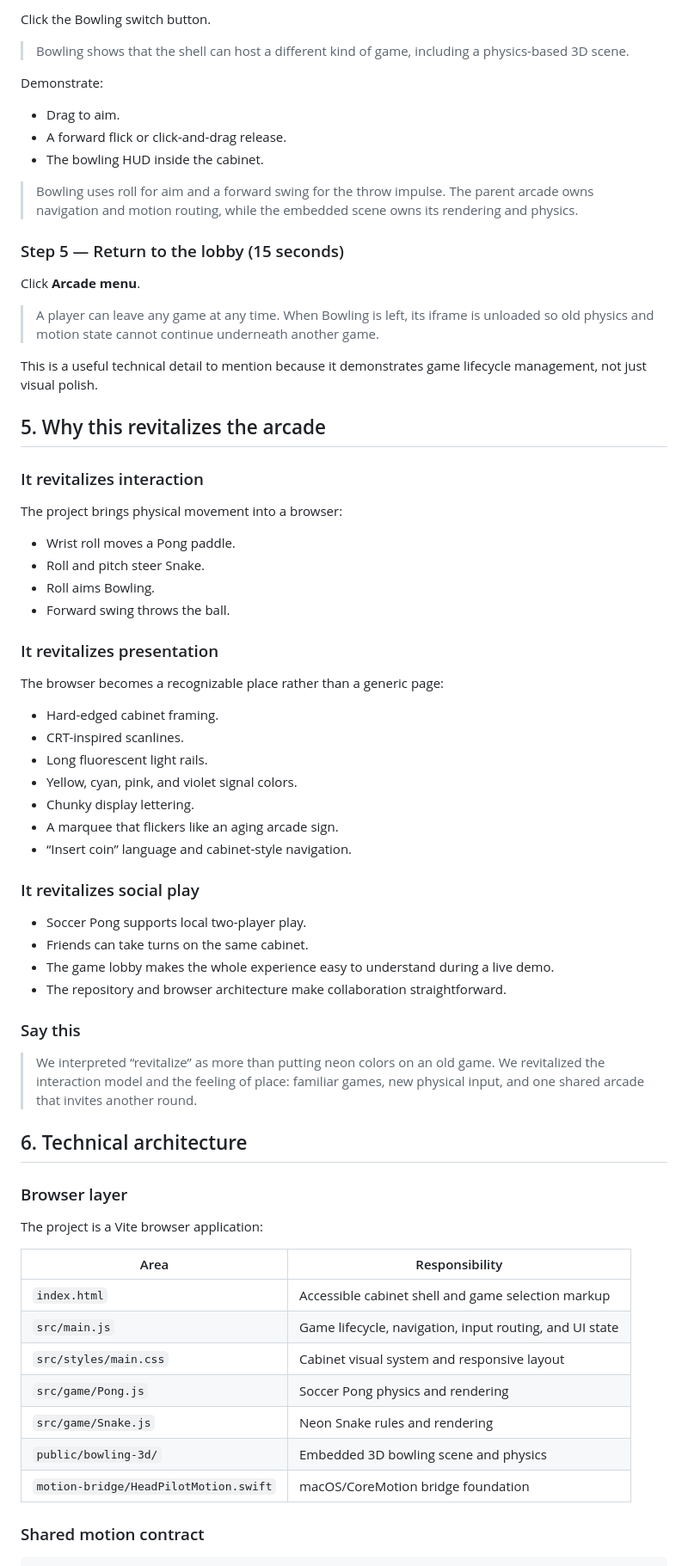
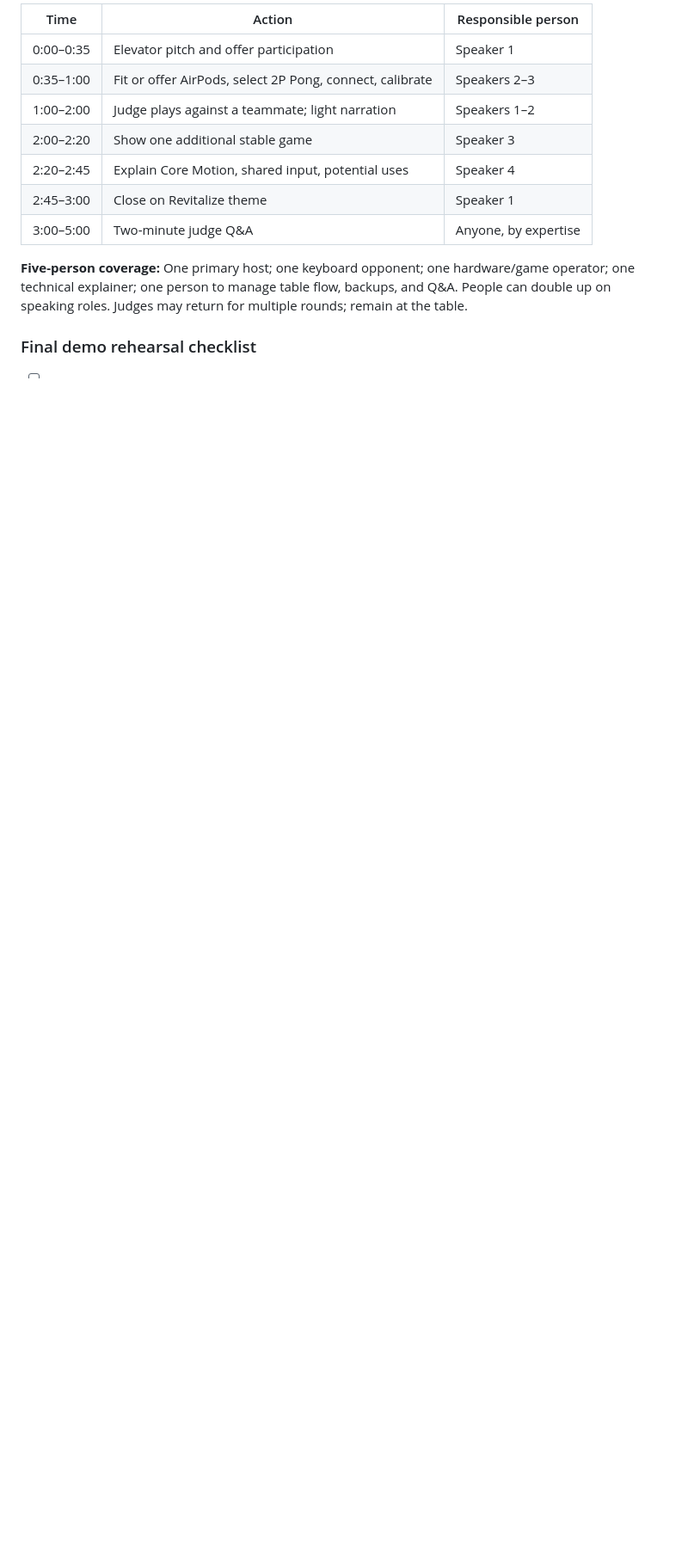
Before and after one commit to aj0khi/aircade-mru-hacks, a Markdown page: PITCH-DECK.md, the part around one of its changes. Shown at 86% size. Drawn GitHub-style; blank space fills up the shorter version.

Commit message:
docs: finalize live judging pitch and demo

```diff
--- a/PITCH-DECK.md
+++ b/PITCH-DECK.md
@@ -116,80 +117,15 @@ Explain the motion mapping:
 
-Click the Bowling switch button.
+| Time | Action | Responsible person |
+| --- | --- | --- |
+| 0:00–0:35 | Elevator pitch and offer participation | Speaker 1 |
+| 0:35–1:00 | Fit or offer AirPods, select 2P Pong, connect, calibrate | Speakers 2–3 |
+| 1:00–2:00 | Judge plays against a teammate; light narration | Speakers 1–2 |
+| 2:00–2:20 | Show one additional stable game | Speaker 3 |
+| 2:20–2:45 | Explain Core Motion, shared input, potential uses | Speaker 4 |
+| 2:45–3:00 | Close on Revitalize theme | Speaker 1 |
+| 3:00–5:00 | Two-minute judge Q&A | Anyone, by expertise |
 
-> Bowling shows that the shell can host a different kind of game, including a
-> physics-based 3D scene.
+**Five-person coverage:** One primary host; one keyboard opponent; one hardware/game operator; one technical explainer; one person to manage table flow, backups, and Q&A. People can double up on speaking roles. Judges may return for multiple rounds; remain at the table.
 
-Demonstrate:
+### Final demo rehearsal checklist
 
-- Drag to aim.
-- A forward flick or click-and-drag release.
-- The bowling HUD inside the cabinet.
-
-> Bowling uses roll for aim and a forward swing for the throw impulse. The parent
-> arcade owns navigation and motion routing, while the embedded scene owns its
-> rendering and physics.
-
-### Step 5 — Return to the lobby (15 seconds)
-
-Click **Arcade menu**.
-
-> A player can leave any game at any time. When Bowling is left, its iframe is
-> unloaded so old physics and motion state cannot continue underneath another game.
-
-This is a useful technical detail to mention because it demonstrates game lifecycle
-management, not just visual polish.
-
-## 5. Why this revitalizes the arcade
-
-### It revitalizes interaction
-
-The project brings physical movement into a browser:
-
-- Wrist roll moves a Pong paddle.
-- Roll and pitch steer Snake.
-- Roll aims Bowling.
-- Forward swing throws the ball.
-
-### It revitalizes presentation
-
-The browser becomes a recognizable place rather than a generic page:
-
-- Hard-edged cabinet framing.
-- CRT-inspired scanlines.
-- Long fluorescent light rails.
-- Yellow, cyan, pink, and violet signal colors.
-- Chunky display lettering.
-- A marquee that flickers like an aging arcade sign.
-- “Insert coin” language and cabinet-style navigation.
-
-### It revitalizes social play
-
-- Soccer Pong supports local two-player play.
-- Friends can take turns on the same cabinet.
-- The game lobby makes the whole experience easy to understand during a live demo.
-- The repository and browser architecture make collaboration straightforward.
-
-### Say this
-
-> We interpreted “revitalize” as more than putting neon colors on an old game.
-> We revitalized the interaction model and the feeling of place: familiar games,
-> new physical input, and one shared arcade that invites another round.
-
-## 6. Technical architecture
-
-### Browser layer
-
-The project is a Vite browser application:
-
-| Area | Responsibility |
-| --- | --- |
-| `index.html` | Accessible cabinet shell and game selection markup |
-| `src/main.js` | Game lifecycle, navigation, input routing, and UI state |
-| `src/styles/main.css` | Cabinet visual system and responsive layout |
-| `src/game/Pong.js` | Soccer Pong physics and rendering |
-| `src/game/Snake.js` | Neon Snake rules and rendering |
-| `public/bowling-3d/` | Embedded 3D bowling scene and physics |
-| `motion-bridge/HeadPilotMotion.swift` | macOS/CoreMotion bridge foundation |
-
-### Shared motion contract
-
```
Also changed, not shown: other parts of PITCH-DECK.md (+89 -274 lines).
